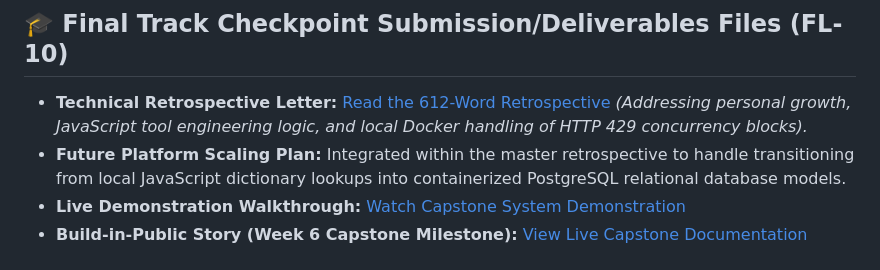
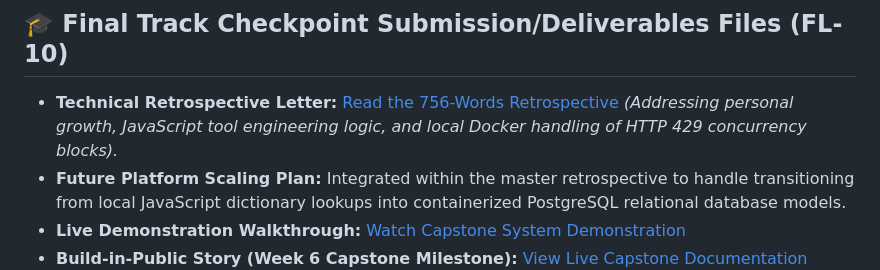
Before and after one commit to SyedaMun/-FlyRank-AI-Fluency-portfolio-, a Markdown page: README.md, the part around the change. Rendered like a GitHub page.

```diff
--- a/README.md
+++ b/README.md
@@ -30,7 +30,7 @@ This root hub repository functions as empirical proof of my capability to handle
 ---
 
 ## 🎓 Final Track Checkpoint Submission/Deliverables Files (FL-10)
-*   **Technical Retrospective Letter:** [Read the 612-Word Retrospective](./RETROSPECTIVE.md) *(Addressing personal growth, JavaScript tool engineering logic, and local Docker handling of HTTP 429 concurrency blocks).*
+*   **Technical Retrospective Letter:** [Read the 756-Words Retrospective](./RETROSPECTIVE.md) *(Addressing personal growth, JavaScript tool engineering logic, and local Docker handling of HTTP 429 concurrency blocks).*
 *   **Future Platform Scaling Plan:** Integrated within the master retrospective to handle transitioning from local JavaScript dictionary lookups into containerized PostgreSQL relational database models.
 *   **Live Demonstration Walkthrough:** [Watch Capstone System Demonstration](https://drive.google.com/file/d/1BEfAsV5SLMAYKMRGvaIVdKUNolAETMGr/view?usp=sharing)
 *   **Build-in-Public Story (Week 6 Capstone Milestone):** [View Live Capstone Documentation Insights](https://syeda-munazza-bukhari-portfolio.netlify.app/story)
```
